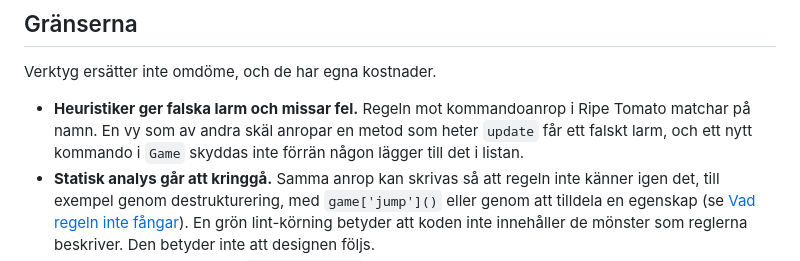
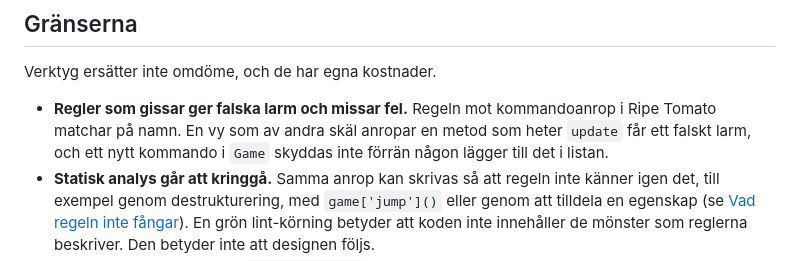
Before and after one commit to 1dv610/ripe-tomato, a Markdown page: ENFORCING_DESIGN_WITH_TOOLS.md, the part around the change. Rendered like a GitHub page.

```diff
--- a/ENFORCING_DESIGN_WITH_TOOLS.md
+++ b/ENFORCING_DESIGN_WITH_TOOLS.md
@@ -632,7 +632,7 @@ Mönstret är tydligt: ju mer språket kan uttrycka, desto mindre behövs både
 
 Verktyg ersätter inte omdöme, och de har egna kostnader.
 
-- **Heuristiker ger falska larm och missar fel.** Regeln mot kommandoanrop i Ripe Tomato matchar på namn. En vy som av andra skäl anropar en metod som heter `update` får ett falskt larm, och ett nytt kommando i `Game` skyddas inte förrän någon lägger till det i listan.
+- **Regler som gissar ger falska larm och missar fel.** Regeln mot kommandoanrop i Ripe Tomato matchar på namn. En vy som av andra skäl anropar en metod som heter `update` får ett falskt larm, och ett nytt kommando i `Game` skyddas inte förrän någon lägger till det i listan.
 - **Statisk analys går att kringgå.** Samma anrop kan skrivas så att regeln inte känner igen det, till exempel genom destrukturering, med `game['jump']()` eller genom att tilldela en egenskap (se [Vad regeln inte fångar](#vad-regeln-inte-fångar)). En grön lint-körning betyder att koden inte innehåller de mönster som reglerna beskriver. Den betyder inte att designen följs.
 - **Regler kan stängas av.** En `eslint-disable`-kommentar räcker. ESLint kan rapportera kommentarer som inte längre behövs (`--report-unused-disable-directives`), men själva avstängningen är synlig bara för den som läser koden.
 - **Verktygskonfiguration är också kod.** Den ska läsas, förstås och underhållas. En regel för ett fel som aldrig inträffar är lika onödig som ett skydd i koden för samma fel.
```
Also changed, not shown: MVC_DESIGN.md (+1 -1 lines).
